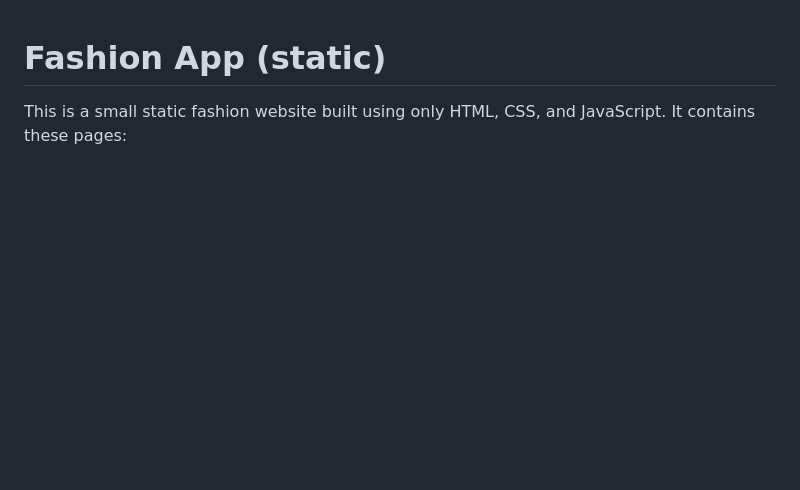
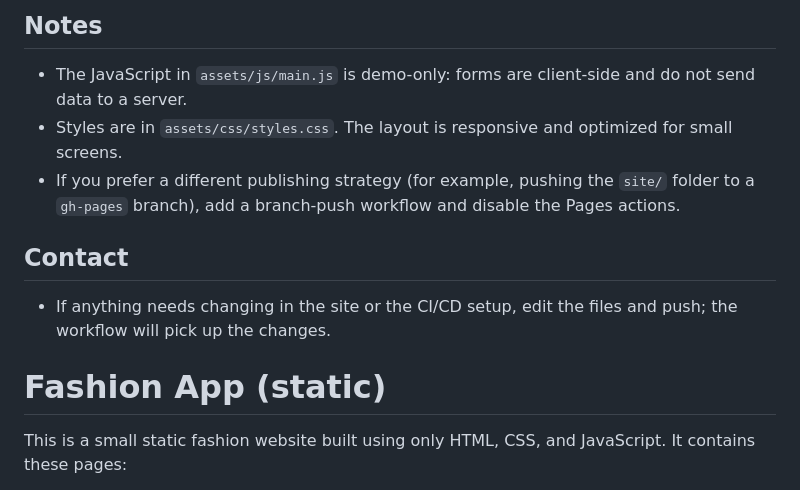
Before and after one commit to assign-stone/fashion_app, a Markdown page: README.md, the part around the change printed below. GitHub-like rendering; blank space fills up the shorter version.

Commit message:
docs: replace README with first-person project README

```diff
--- a/README.md
+++ b/README.md
@@ -1,3 +67,10 @@
+## Notes
+- The JavaScript in `assets/js/main.js` is demo-only: forms are client-side and do not send data to a server.
+- Styles are in `assets/css/styles.css`. The layout is responsive and optimized for small screens.
+- If you prefer a different publishing strategy (for example, pushing the `site/` folder to a `gh-pages` branch), add a branch-push workflow and disable the Pages actions.
+
+## Contact
+- If anything needs changing in the site or the CI/CD setup, edit the files and push; the workflow will pick up the changes.
 # Fashion App (static)
 
 This is a small static fashion website built using only HTML, CSS, and JavaScript. It contains these pages:
```
Also changed, not shown: other parts of README.md (+66 -0 lines).
